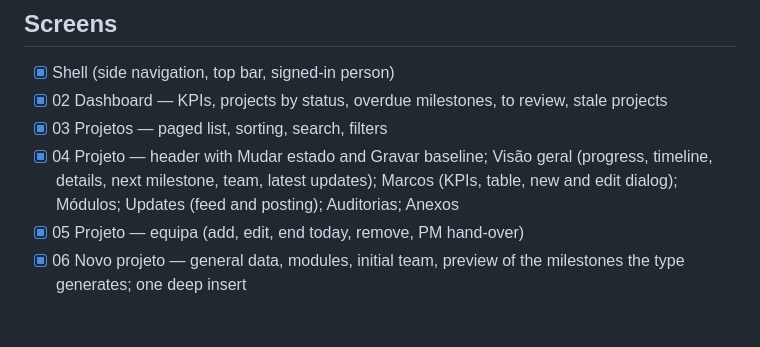
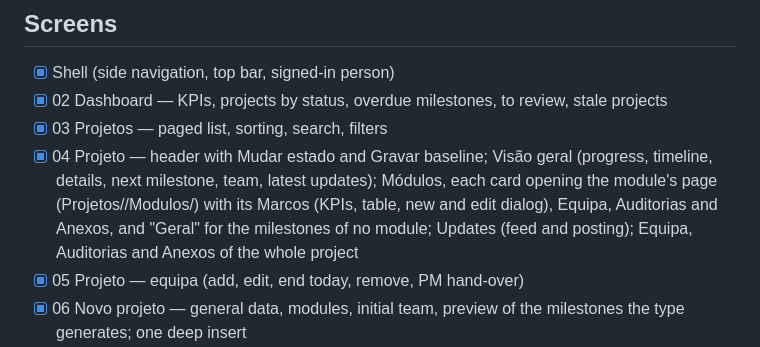
Before and after one commit to shfaustino/golive_tracker, a Markdown page: README.md, the part around the change. Rendered like a GitHub page; blank space fills up the shorter version.

Commit message:
README: a página de cada módulo
Co-Authored-By: Claude Opus 5.5 <noreply@anthropic.com>

```diff
--- a/README.md
+++ b/README.md
@@ -72,9 +72,11 @@ from the API guide, so the real `/project/$metadata` wins where they differ.
 - [x] 02 Dashboard — KPIs, projects by status, overdue milestones, to review, stale projects
 - [x] 03 Projetos — paged list, sorting, search, filters
 - [x] 04 Projeto — header with Mudar estado and Gravar baseline; Visão geral
-  (progress, timeline, details, next milestone, team, latest updates); Marcos
-  (KPIs, table, new and edit dialog); Módulos; Updates (feed and posting);
-  Auditorias; Anexos
+  (progress, timeline, details, next milestone, team, latest updates);
+  Módulos, each card opening the module's page (Projetos/<id>/Modulos/<module>)
+  with its Marcos (KPIs, table, new and edit dialog), Equipa, Auditorias and
+  Anexos, and "Geral" for the milestones of no module; Updates (feed and
+  posting); Equipa, Auditorias and Anexos of the whole project
 - [x] 05 Projeto — equipa (add, edit, end today, remove, PM hand-over)
 - [x] 06 Novo projeto — general data, modules, initial team, preview of the
   milestones the type generates; one deep insert
```
